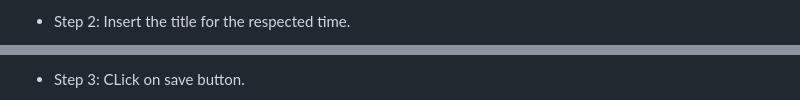
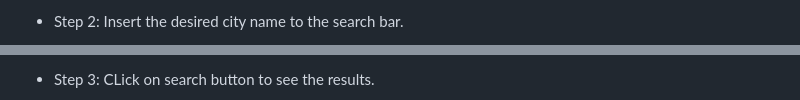
Before and after one commit to Muradhanki/Weather-Dashboard, a Markdown page: README.md, 2 parts joined by grey strips. GitHub-like rendering.

```diff
--- a/README.md
+++ b/README.md
@@ -54,3 +54,3 @@ To get to weather dashboard on the web application, follow these simple steps pl
 
-* Step 2: Insert the title for the respected time.
+* Step 2: Insert the desired city name to the search bar.
 
@@ -58,3 +58,3 @@ To get to weather dashboard on the web application, follow these simple steps pl
 
-* Step 3: CLick on save button.
+* Step 3: CLick on search button to see the results.
 
```
Also changed, not shown: other parts of README.md (+3 -3 lines).
